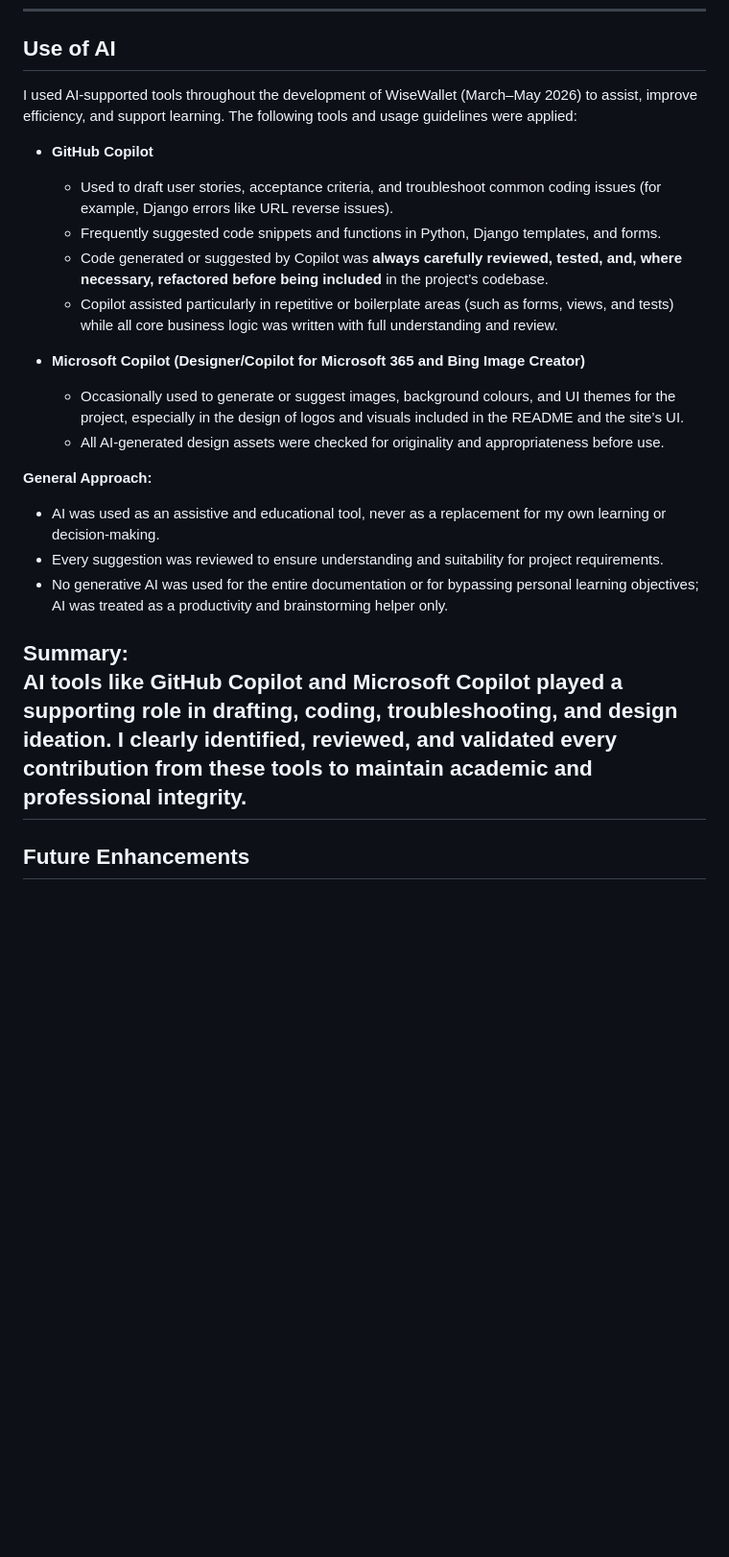
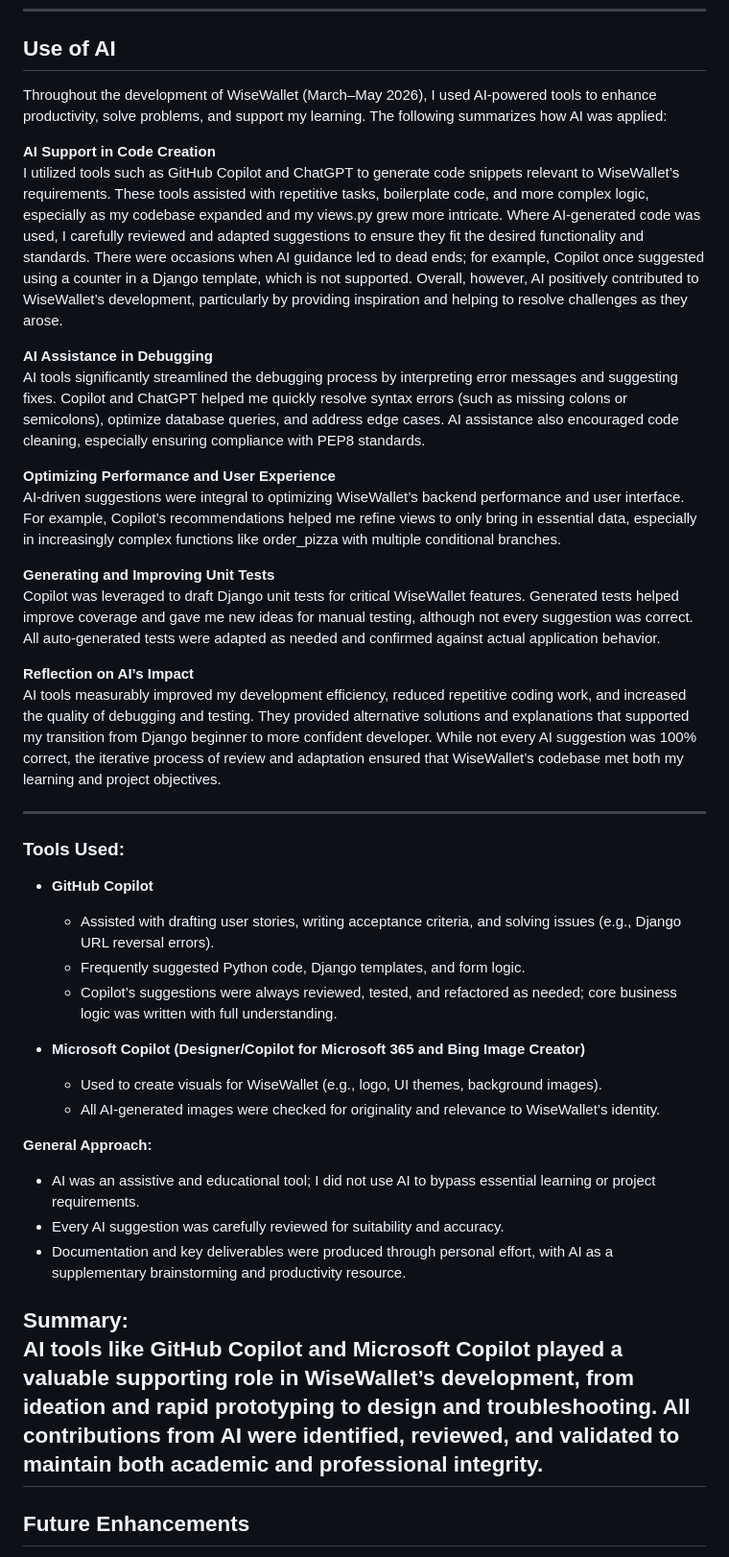
Before and after one commit to paliFrotan/capstone_project_2026, a Markdown page: README.md, the part around the change. Shown at 96% size. Drawn GitHub-style; blank space fills up the shorter version.

Commit message:
Update AI usage section in README
Revised the section on AI usage in the development of WiseWallet, enhancing clarity and detail regarding the tools and their contributions. Adjusted language for better readability and coherence.

```diff
--- a/README.md
+++ b/README.md
@@ -339,25 +339,43 @@ Toast messages used:
 
 ## Use of AI
 
-I used AI-supported tools throughout the development of WiseWallet (March–May 2026) to assist, improve efficiency, and support learning. The following tools and usage guidelines were applied:
+Throughout the development of WiseWallet (March–May 2026), I used AI-powered tools to enhance productivity, solve problems, and support my learning. The following summarizes how AI was applied:
+
+**AI Support in Code Creation**
+I utilized tools such as GitHub Copilot and ChatGPT to generate code snippets relevant to WiseWallet’s requirements. These tools assisted with repetitive tasks, boilerplate code, and more complex logic, especially as my codebase expanded and my views.py grew more intricate. Where AI-generated code was used, I carefully reviewed and adapted suggestions to ensure they fit the desired functionality and standards. There were occasions when AI guidance led to dead ends; for example, Copilot once suggested using a counter in a Django template, which is not supported. Overall, however, AI positively contributed to WiseWallet’s development, particularly by providing inspiration and helping to resolve challenges as they arose.
+
+**AI Assistance in Debugging**
+AI tools significantly streamlined the debugging process by interpreting error messages and suggesting fixes. Copilot and ChatGPT helped me quickly resolve syntax errors (such as missing colons or semicolons), optimize database queries, and address edge cases. AI assistance also encouraged code cleaning, especially ensuring compliance with PEP8 standards.
+
+**Optimizing Performance and User Experience**
+AI-driven suggestions were integral to optimizing WiseWallet’s backend performance and user interface. For example, Copilot’s recommendations helped me refine views to only bring in essential data, especially in increasingly complex functions like order_pizza with multiple conditional branches.
+
+**Generating and Improving Unit Tests**
+Copilot was leveraged to draft Django unit tests for critical WiseWallet features. Generated tests helped improve coverage and gave me new ideas for manual testing, although not every suggestion was correct. All auto-generated tests were adapted as needed and confirmed against actual application behavior.
+
+**Reflection on AI’s Impact**
+AI tools measurably improved my development efficiency, reduced repetitive coding work, and increased the quality of debugging and testing. They provided alternative solutions and explanations that supported my transition from Django beginner to more confident developer. While not every AI suggestion was 100% correct, the iterative process of review and adaptation ensured that WiseWallet’s codebase met both my learning and project objectives.
+
+---
+
+### Tools Used:
 
 - **GitHub Copilot**
-  - Used to draft user stories, acceptance criteria, and troubleshoot common coding issues (for example, Django errors like URL reverse issues).
-  - Frequently suggested code snippets and functions in Python, Django templates, and forms.
-  - Code generated or suggested by Copilot was **always carefully reviewed, tested, and, where necessary, refactored before being included** in the project’s codebase.
-  - Copilot assisted particularly in repetitive or boilerplate areas (such as forms, views, and tests) while all core business logic was written with full understanding and review.
+  - Assisted with drafting user stories, writing acceptance criteria, and solving issues (e.g., Django URL reversal errors).
+  - Frequently suggested Python code, Django templates, and form logic.
+  - Copilot’s suggestions were always reviewed, tested, and refactored as needed; core business logic was written with full understanding.
 
 - **Microsoft Copilot (Designer/Copilot for Microsoft 365 and Bing Image Creator)**
-  - Occasionally used to generate or suggest images, background colours, and UI themes for the project, especially in the design of logos and visuals included in the README and the site’s UI.
-  - All AI-generated design assets were checked for originality and appropriateness before use.
+  - Used to create visuals for WiseWallet (e.g., logo, UI themes, background images).
+  - All AI-generated images were checked for originality and relevance to WiseWallet’s identity.
 
 **General Approach:**
-- AI was used as an assistive and educational tool, never as a replacement for my own learning or decision-making.
-- Every suggestion was reviewed to ensure understanding and suitability for project requirements.
-- No generative AI was used for the entire documentation or for bypassing personal learning objectives; AI was treated as a productivity and brainstorming helper only.
+- AI was an assistive and educational tool; I did not use AI to bypass essential learning or project requirements.
+- Every AI suggestion was carefully reviewed for suitability and accuracy.
+- Documentation and key deliverables were produced through personal effort, with AI as a supplementary brainstorming and productivity resource.
 
 **Summary:**
-AI tools like GitHub Copilot and Microsoft Copilot played a supporting role in drafting, coding, troubleshooting, and design ideation. I clearly identified, reviewed, and validated every contribution from these tools to maintain academic and professional integrity.
+AI tools like GitHub Copilot and Microsoft Copilot played a valuable supporting role in WiseWallet’s development, from ideation and rapid prototyping to design and troubleshooting. All contributions from AI were identified, reviewed, and validated to maintain both academic and professional integrity.
 ---
 
 ## Future Enhancements
```
